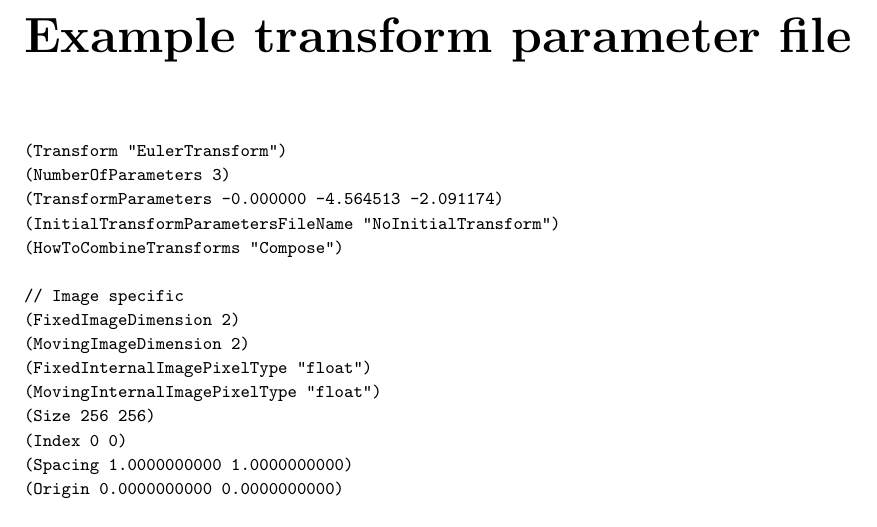
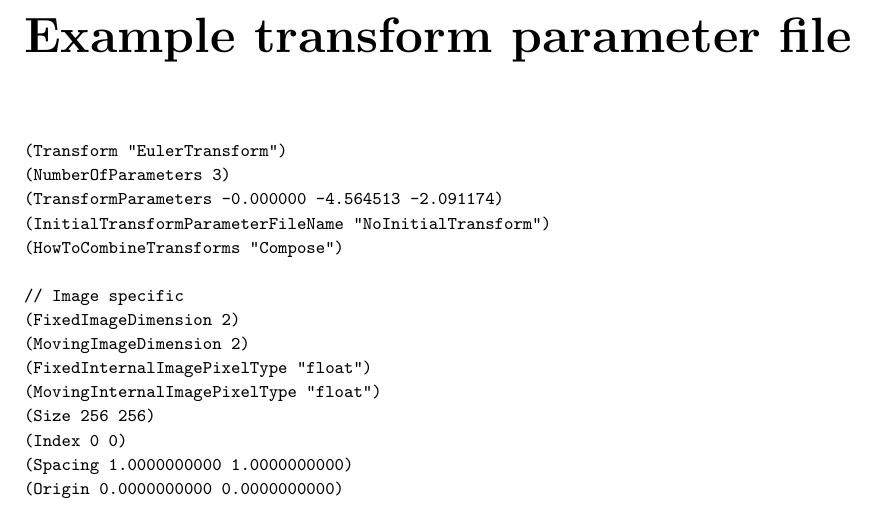
Before and after one commit to SuperElastix/manual, a LaTeX thesis (manual.tex): part of page 56 of 66, cut so that both start at the same text. Compiled offline with pdfLaTeX.

Commit message:
DOC: Remove the letter 's' from "InitialTransformParametersFileName"
Follow-up to pull request https://github.com/SuperElastix/elastix/pull/903 commit https://github.com/SuperElastix/elastix/commit/2170592cbd018cce65698d404cae281f40c28d39

Addresses issue https://github.com/SuperElastix/elastix/issues/900, "InitialTransformParametersFileName or InitialTransformParameterFileName? (with or without letter 's')"

```diff
--- a/manual.tex
+++ b/manual.tex
@@ -3299,7 +3299,7 @@ Also for \texttt{for}-loops.
 (Transform "EulerTransform")
 (NumberOfParameters 3)
 (TransformParameters -0.000000 -4.564513 -2.091174)
-(InitialTransformParametersFileName "NoInitialTransform")
+(InitialTransformParameterFileName "NoInitialTransform")
 (HowToCombineTransforms "Compose")
 
 // Image specific
```
Also changed, not shown: manual.tex (2 more changed lines).
